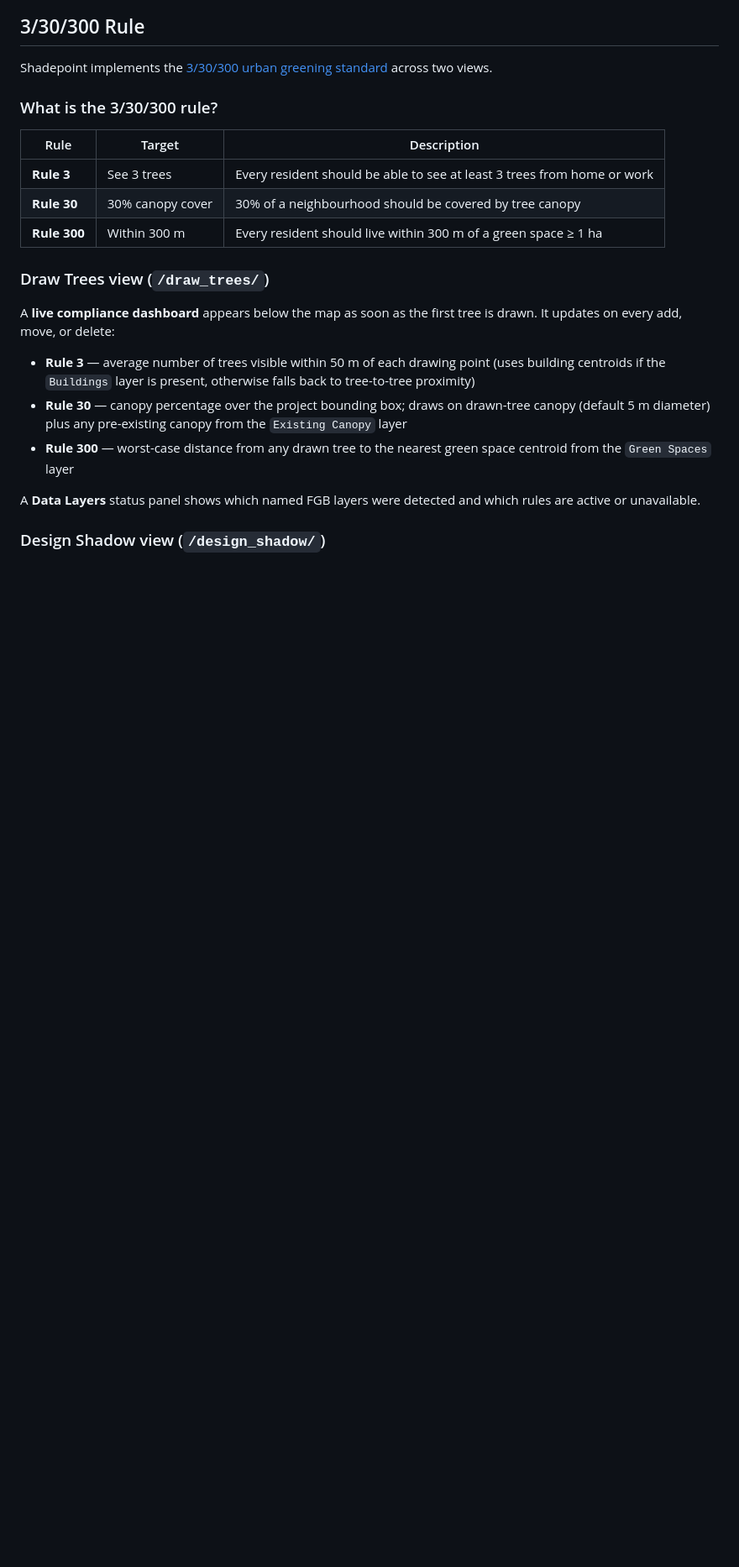
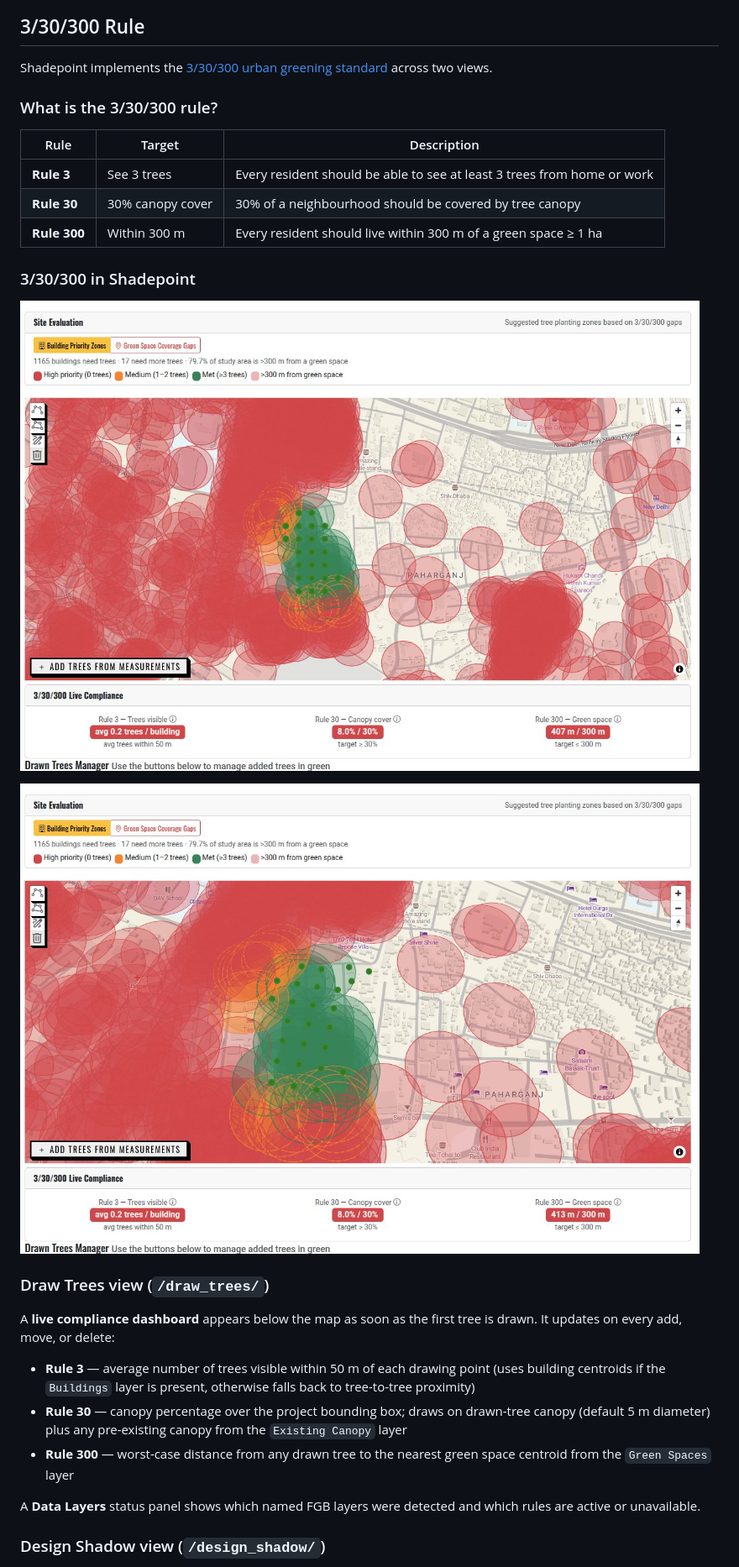
Before and after one commit to geodesignhub/shadepoint, a Markdown page: README.md, the part around the change. Shown: that part at 84% size. GitHub-like rendering; pictures changed too: images/3-30-300-A.jpg (added), images/3-30-300-B.jpg (added); blank space fills up the shorter version.

Commit message:
Updated to add images, readme, analysis layers

```diff
--- a/README.md
+++ b/README.md
@@ -121,6 +121,14 @@ Shadepoint implements the [3/30/300 urban greening standard](https://nbsi.eu/330
 | **Rule 30** | 30% canopy cover | 30% of a neighbourhood should be covered by tree canopy |
 | **Rule 300** | Within 300 m | Every resident should live within 300 m of a green space ≥ 1 ha |
 
+### 3/30/300 in Shadepoint
+
+![3/30/300-A](images/3-30-300-A.jpg)
+
+![3/30/300-B](images/3-30-300-B.jpg)
+
+
+
 ### Draw Trees view (`/draw_trees/`)
 
 A **live compliance dashboard** appears below the map as soon as the first tree is drawn. It updates on every add, move, or delete:
```
Also changed, not shown: 1 other file.
